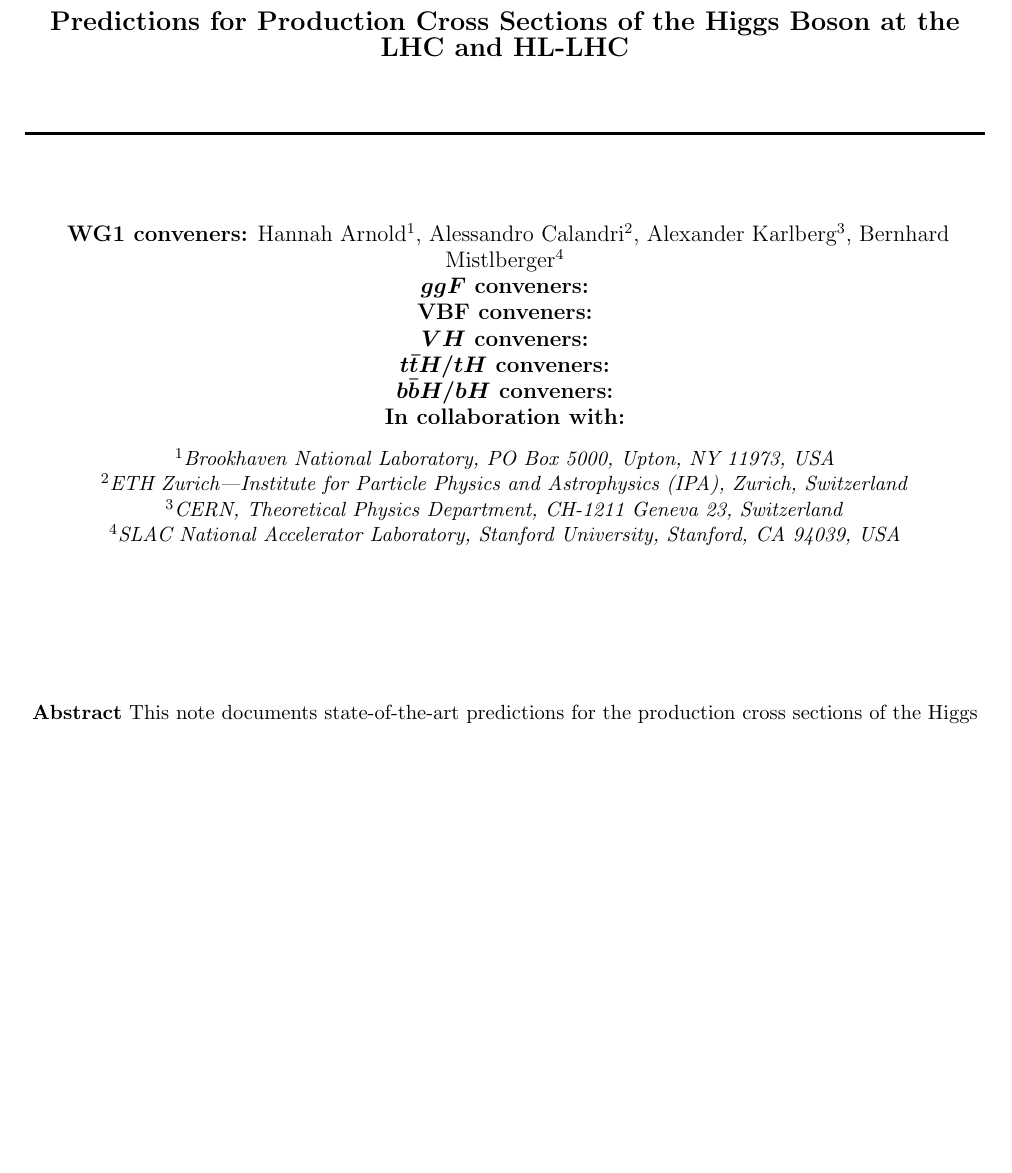
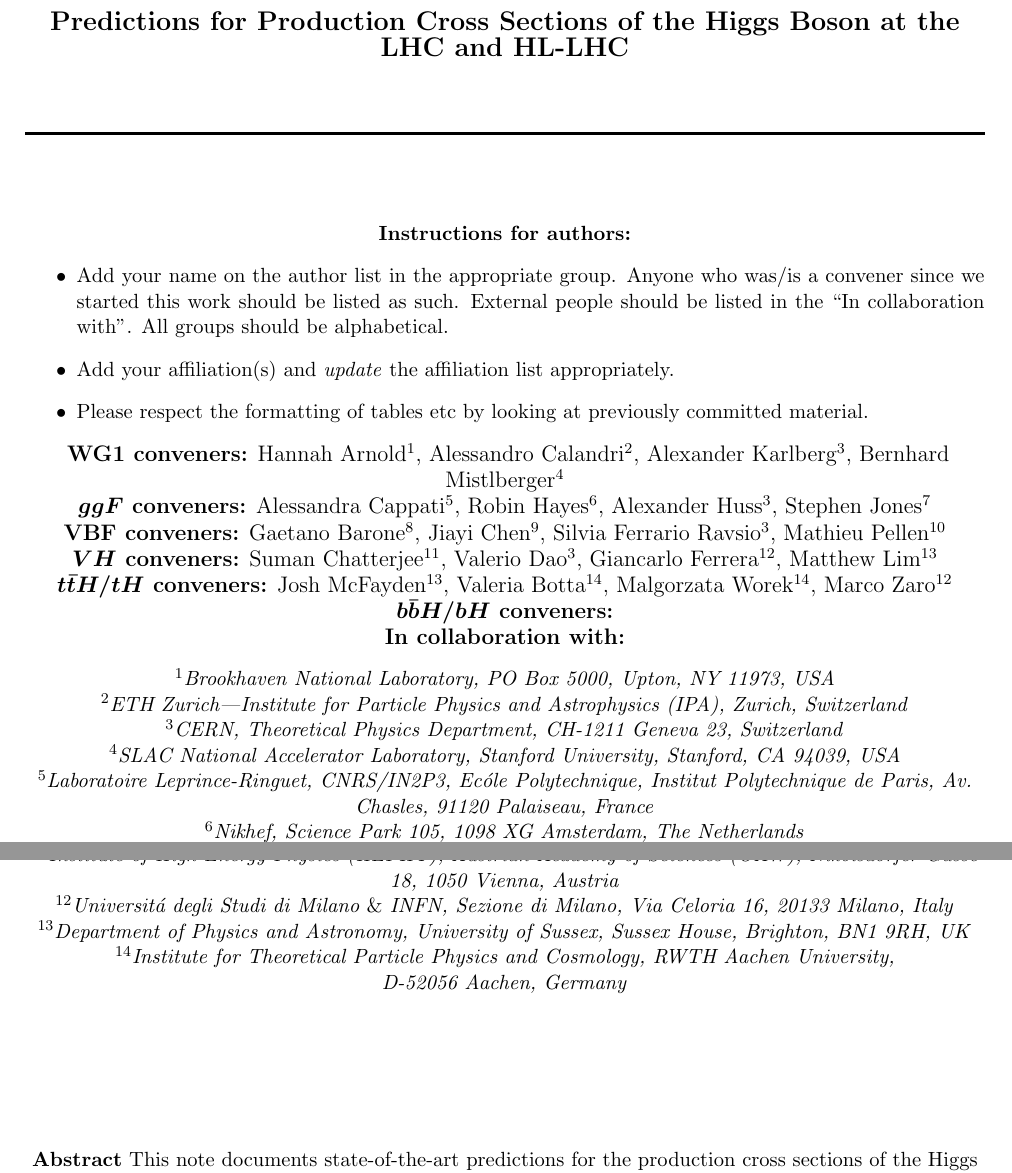
Before and after one commit to bmistlbe/InclusiveHXSUpdate, a LaTeX document (InclusiveXSUpdate.tex): part of page 1 of 4 before the commit and two parts of pages 1 and 2 of 5 after it, the two joined at a grey line, cut so that both start at the same text, the shorter picture padded with empty space. Compiled offline with pdfLaTeX.

Commit message:
Added conveners and their affiliations

```diff
--- a/InclusiveXSUpdate.tex
+++ b/InclusiveXSUpdate.tex
@@ -50,14 +50,14 @@
 	\HRule \\[0.9cm]
 	\textbf{\Large Predictions for Production Cross Sections of the Higgs Boson at the LHC and HL-LHC} \\[1.0cm]
 	\HRule \\[1.5cm]
-
+        {\bf Instructions for authors:} \begin{itemize} \item Add your name on the author list in the appropriate group. Anyone who was/is a convener since we started this work should be listed as such. External people should be listed in the ``In collaboration with''. All groups should be alphabetical. \item Add your affiliation(s) and \emph{update} the affiliation list appropriately. \item Please respect the formatting of tables etc by looking at previously committed material.\end{itemize}
 	% Author
 	\textrm{
     {\large {\bf WG1 conveners:} Hannah Arnold$^{1}$, Alessandro Calandri$^{2}$, Alexander Karlberg$^{3}$, Bernhard Mistlberger$^{4}$\\
-     {\bf $\boldsymbol{ggF}$ conveners:}  \\
-     {\bf VBF conveners:} \\
-     {\bf $\boldsymbol{VH}$ conveners:} \\
-     {\bf $\boldsymbol{t\bar{t}H/tH}$ conveners:} \\
+     {\bf $\boldsymbol{ggF}$ conveners:}  Alessandra Cappati$^{5}$, Robin Hayes$^{6}$, Alexander Huss$^{3}$, Stephen Jones$^{7}$\\
+     {\bf VBF conveners:} Gaetano Barone$^{8}$, Jiayi Chen$^{9}$, Silvia Ferrario Ravsio$^{3}$, Mathieu Pellen$^{10}$\\
+     {\bf $\boldsymbol{VH}$ conveners:} Suman Chatterjee$^{11}$, Valerio Dao$^{3}$, Giancarlo Ferrera$^{12}$, Matthew Lim$^{13}$\\
+     {\bf $\boldsymbol{t\bar{t}H/tH}$ conveners:} Josh McFayden$^{13}$, Valeria Botta$^{14}$, Malgorzata Worek$^{14}$, Marco Zaro$^{12}$\\
      {\bf $\boldsymbol{b\bar{b}H/bH}$ conveners:} \\
      {\bf In collaboration with:}
     }} \\[0.3cm]
@@ -65,18 +65,20 @@
     \textit{$^{2}$ETH Zurich—Institute for Particle Physics and Astrophysics (IPA), Zurich, Switzerland}\\
     \textit{$^{3}$CERN, Theoretical Physics Department, CH-1211 Geneva 23, Switzerland } \\
     \textit{$^{4}$SLAC National Accelerator Laboratory, Stanford University, Stanford, CA 94039, USA } \\
+    \textit{$^{5}$Laboratoire Leprince-Ringuet, CNRS/IN2P3, Ecóle Polytechnique, Institut Polytechnique de Paris, Av. Chasles, 91120 Palaiseau, France}\\
+    \textit{$^{6}$Nikhef, Science Park 105, 1098 XG Amsterdam, The Netherlands }\\
+    \textit{$^{7}$Institute for Particle Physics Phenomenology, Durham University, Durham DH1 3LE, UK}\\
+    \textit{$^{8}$Brown University, Providence, RI 02912, USA} \\
+    \textit{$^{9}$Department of Physics, Simon Fraser University, Burnaby, BC V5H0G9, Canada}\\
+    \textit{$^{10}$Physikalisches Institut, Albert-Ludwigs-Universit\"at Freiburg, D-79104 Freiburg, Germany} \\
+    \textit{$^{11}$Institute of High Energy Physics (HEPHY), Austrian Academy of Sciences (\"{O}AW), Nikolsdorfer Gasse 18, 1050 Vienna, Austria}\\
+    \textit{$^{12}$Universit\'{a} degli Studi di Milano $\&$ INFN, Sezione di Milano, Via Celoria 16, 20133 Milano, Italy}\\
+    \textit{$^{13}$Department of Physics and Astronomy, University of Sussex, Sussex House, Brighton, BN1 9RH, UK}\\
+    \textit{$^{14}$Institute for Theoretical Particle Physics and Cosmology, RWTH Aachen University, \\D-52056 Aachen, Germany}\\
 %    \textit{$^{20}$Universit\'{a} degli Studi and INFN Roma Tre, Via della Vasca Navale 84, I-00146, Rome, Italy}\\
 %    \textit{$^{21}$IRFU, CEA, Universit\'e Paris-Saclay, Gif-sur-Yvette, F-91191, France} \\
-%    \textit{$^{6}$Nikhef, Science Park 105, 1098 XG Amsterdam, The Netherlands }\\
-%    \textit{$^{7}$Institute for Particle Physics Phenomenology, Durham University, Durham DH1 3LE, UK}\\
-%    \textit{$^{8}$Brown University, Providence, RI 02912, USA} \\
-%    \textit{$^{9}$Department of Physics, Simon Fraser University, Burnaby, BC V5H0G9, Canada}\\
 %    \textit{$^{10}$University of California San Diego, 500 Gilman Dr, La Jolla, CA 92093, USA}\\
-%    \textit{$^{11}$Physikalisches Institut, Albert-Ludwigs-Universit\"at Freiburg, D-79104 Freiburg, Germany} \\
-%    \textit{$^{13}$Institute of High Energy Physics (HEPHY), Austrian Academy of Sciences (\"{O}AW), Nikolsdorfer Gasse 18, 1050 Vienna, Austria}\\
-%    \textit{$^{14}$Universit\'{a} degli Studi di Milano $\&$ INFN, Sezione di Milano, Via Celoria 16, 20133 Milano, Italy}\\
 %    \textit{$^{15}$Department of Physics, University at Buffalo, The State University of New York, Buffalo, 14260, USA}\\
-%    \textit{$^{16}$Institute for Theoretical Particle Physics and Cosmology, RWTH Aachen University, \\D-52056 Aachen, Germany}\\
 %    \textit{$^{17}$Department of Physics, Faculty of Science, Chulalongkorn University, 10330 Bangkok, Thailand}\\
 %    \textit{$^{18}$Paul Scherrer Institut, CH–5232 Villigen PSI, Switzerland}\\
 %    \textit{$^{19}$Max-Planck-Institut f\"ur Physik, F\"ohringer Ring 6, 80805 M\"unchen, Germany}\\
```
Also changed, not shown: Chapters/Introduction.tex (+1 -1 lines), InclusiveXSUpdate.pdf.
